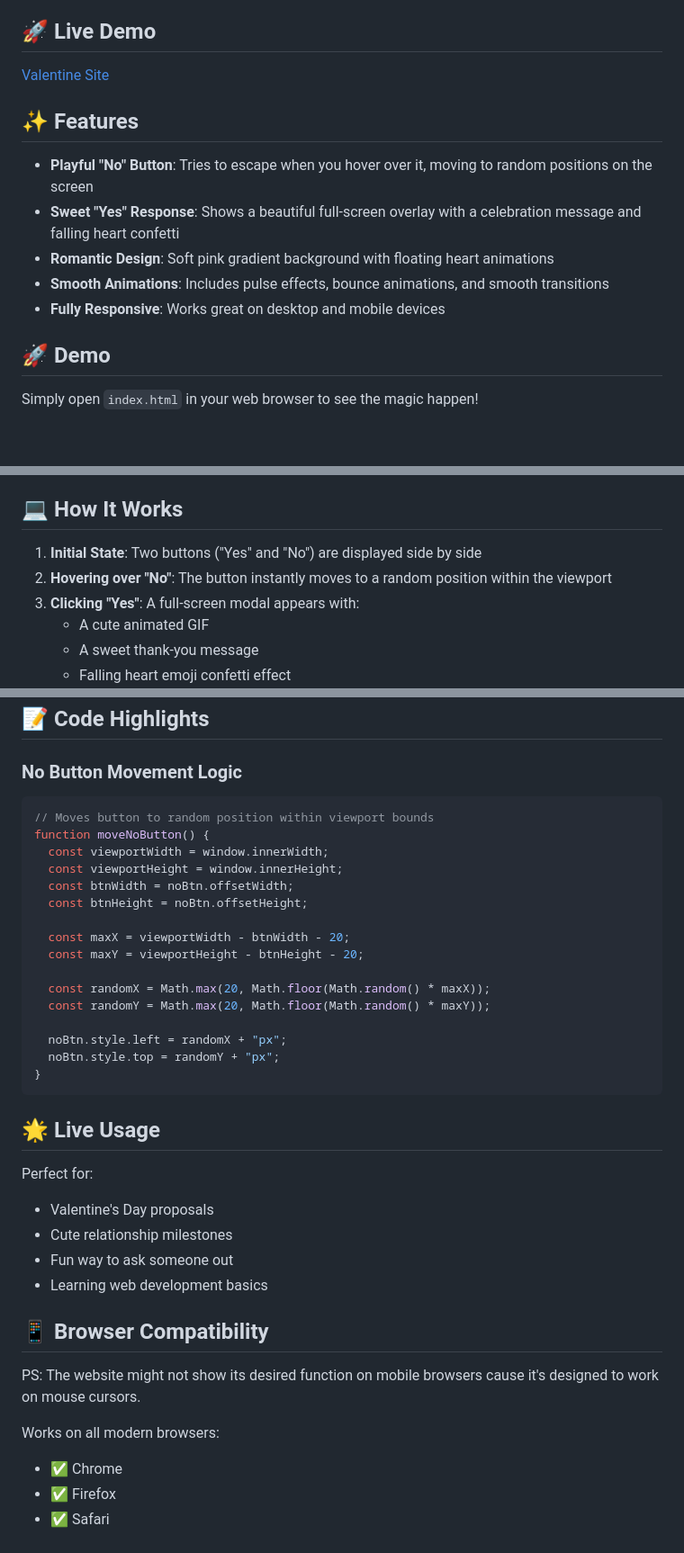
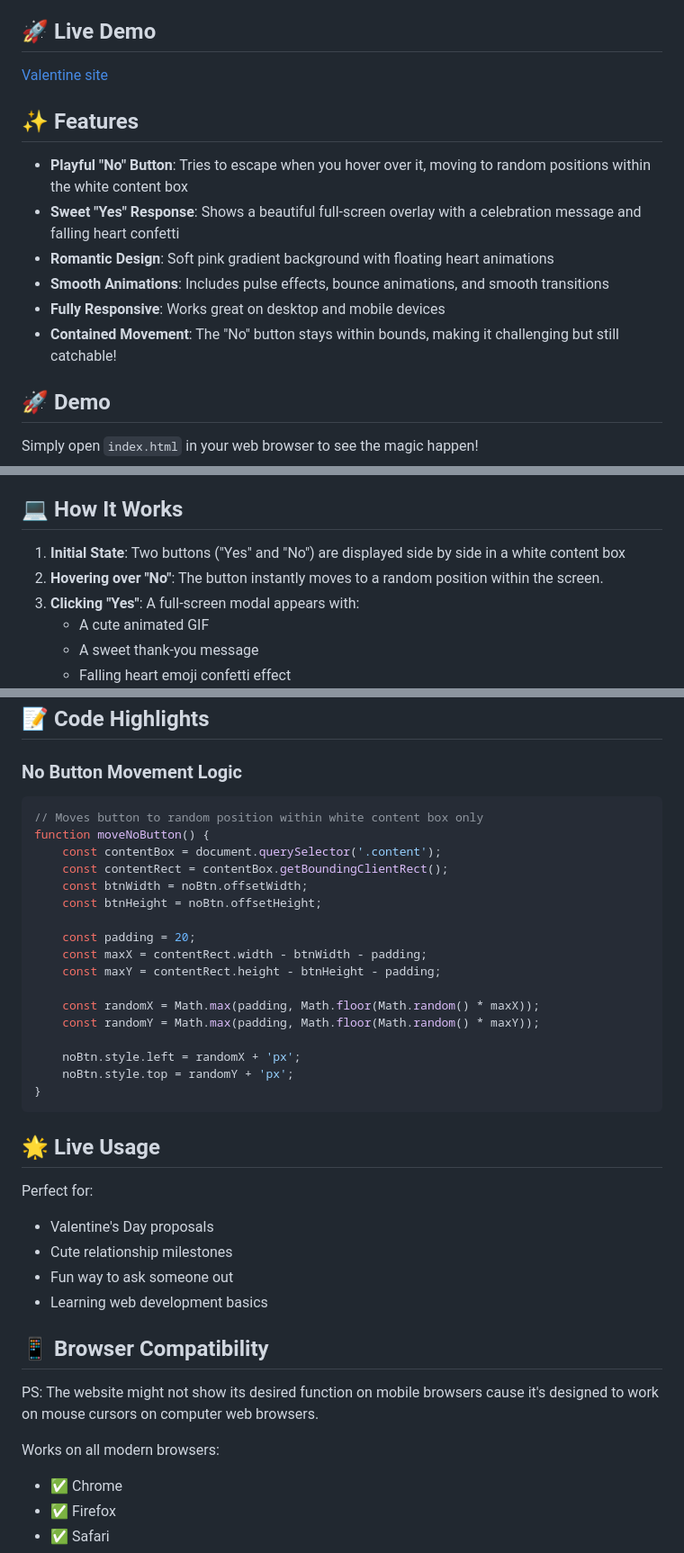
Before and after one commit to beroygerson1412/valentine-website, a Markdown page: README.md, 3 parts joined by grey strips. Shown at 90% size. Drawn GitHub-style; blank space fills up the shorter version.

````diff
--- a/README.md
+++ b/README.md
@@ -3,15 +3,16 @@
 A cute and playful Valentine's Day website with an interactive "Will you be my Valentine?" question. The "No" button playfully runs away when you try to hover over it!
 
 ## 🚀 Live Demo
-[Valentine Site](https://beroygerson1412.github.io/valentine-website/)
+[Valentine site](https://beroygerson1412.github.io/valentine-website/)
 
 ## ✨ Features
 
-- **Playful "No" Button**: Tries to escape when you hover over it, moving to random positions on the screen
+- **Playful "No" Button**: Tries to escape when you hover over it, moving to random positions within the white content box
 - **Sweet "Yes" Response**: Shows a beautiful full-screen overlay with a celebration message and falling heart confetti
 - **Romantic Design**: Soft pink gradient background with floating heart animations
 - **Smooth Animations**: Includes pulse effects, bounce animations, and smooth transitions
 - **Fully Responsive**: Works great on desktop and mobile devices
+- **Contained Movement**: The "No" button stays within bounds, making it challenging but still catchable!
 
 ## 🚀 Demo
 
@@ -35,8 +36,8 @@ valentine-website/
 
 ## 💻 How It Works
 
-1. **Initial State**: Two buttons ("Yes" and "No") are displayed side by side
-2. **Hovering over "No"**: The button instantly moves to a random position within the viewport
+1. **Initial State**: Two buttons ("Yes" and "No") are displayed side by side in a white content box
+2. **Hovering over "No"**: The button instantly moves to a random position within the screen.
 3. **Clicking "Yes"**: A full-screen modal appears with:
    - A cute animated GIF
    - A sweet thank-you message
@@ -54,30 +55,29 @@ Feel free to customize the website:
 ## 📝 Code Highlights
 
 ### No Button Movement Logic
+```javascript
+// Moves button to random position within white content box only
+function moveNoButton() {
+    const contentBox = document.querySelector('.content');
+    const contentRect = contentBox.getBoundingClientRect();
+    const btnWidth = noBtn.offsetWidth;
+    const btnHeight = noBtn.offsetHeight;
 
-```javascript
-// Moves button to random position within viewport bounds
-function moveNoButton() {
-  const viewportWidth = window.innerWidth;
-  const viewportHeight = window.innerHeight;
-  const btnWidth = noBtn.offsetWidth;
-  const btnHeight = noBtn.offsetHeight;
+    const padding = 20;
+    const maxX = contentRect.width - btnWidth - padding;
+    const maxY = contentRect.height - btnHeight - padding;
 
-  const maxX = viewportWidth - btnWidth - 20;
-  const maxY = viewportHeight - btnHeight - 20;
+    const randomX = Math.max(padding, Math.floor(Math.random() * maxX));
+    const randomY = Math.max(padding, Math.floor(Math.random() * maxY));
 
-  const randomX = Math.max(20, Math.floor(Math.random() * maxX));
-  const randomY = Math.max(20, Math.floor(Math.random() * maxY));
-
-  noBtn.style.left = randomX + "px";
-  noBtn.style.top = randomY + "px";
+    noBtn.style.left = randomX + 'px';
+    noBtn.style.top = randomY + 'px';
 }
 ```
 
 ## 🌟 Live Usage
 
 Perfect for:
-
 - Valentine's Day proposals
 - Cute relationship milestones
 - Fun way to ask someone out
@@ -85,10 +85,9 @@ Perfect for:
 
 ## 📱 Browser Compatibility
 
-PS: The website might not show its desired function on mobile browsers cause it's designed to work on mouse cursors.
+PS: The website might not show its desired function on mobile browsers cause it's designed to work on mouse cursors on computer web browsers.
 
 Works on all modern browsers:
-
 - ✅ Chrome
 - ✅ Firefox
 - ✅ Safari
````
